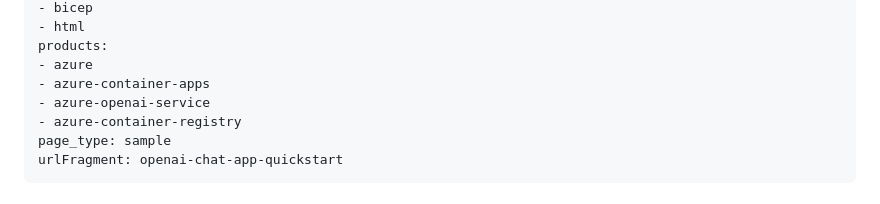
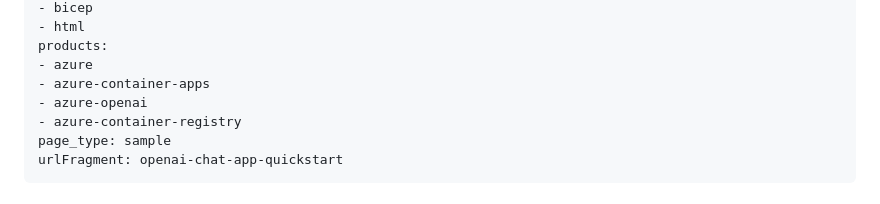
Before and after one commit to Azure-Samples/openai-chat-app-quickstart, a Markdown page: README.md, the part around the change. Rendered like a GitHub page.

Commit message:
Update invalid product slug

```diff
--- a/README.md
+++ b/README.md
@@ -9,7 +9,7 @@ languages:
 products:
 - azure
 - azure-container-apps
-- azure-openai-service
+- azure-openai
 - azure-container-registry
 page_type: sample
 urlFragment: openai-chat-app-quickstart
```
